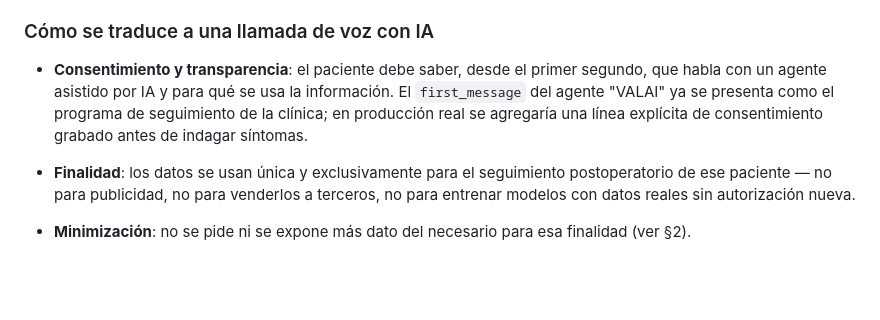
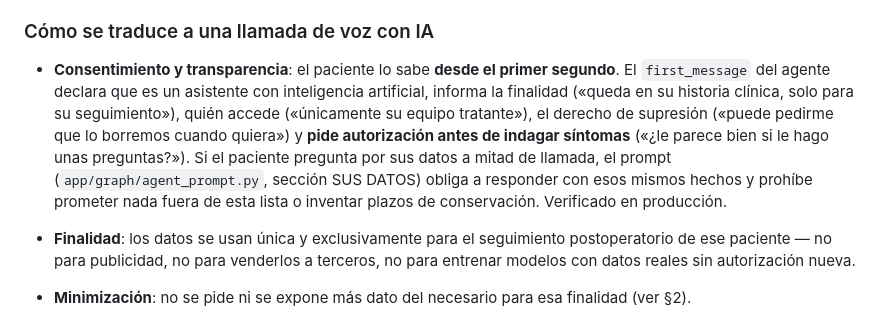
Before and after one commit to NatoRemolina/postop-voice-agent, a Markdown page: docs/gobernanza-datos.md, the part around the change. Rendered like a GitHub page; blank space fills up the shorter version.

Commit message:
Gobernanza: el aviso de habeas data ya no es un pendiente para produccion, esta implementado y verificado

```diff
--- a/docs/gobernanza-datos.md
+++ b/docs/gobernanza-datos.md
@@ -19,11 +19,16 @@ procesa **datos sensibles** bajo la legislación colombiana:
 
 ### Cómo se traduce a una llamada de voz con IA
 
-- **Consentimiento y transparencia**: el paciente debe saber, desde el primer
-  segundo, que habla con un agente asistido por IA y para qué se usa la
-  información. El `first_message` del agente "VALAI" ya se presenta como el
-  programa de seguimiento de la clínica; en producción real se agregaría una
-  línea explícita de consentimiento grabado antes de indagar síntomas.
+- **Consentimiento y transparencia**: el paciente lo sabe **desde el primer
+  segundo**. El `first_message` del agente declara que es un asistente con
+  inteligencia artificial, informa la finalidad («queda en su historia clínica,
+  solo para su seguimiento»), quién accede («únicamente su equipo tratante»),
+  el derecho de supresión («puede pedirme que lo borremos cuando quiera») y
+  **pide autorización antes de indagar síntomas** («¿le parece bien si le hago
+  unas preguntas?»). Si el paciente pregunta por sus datos a mitad de llamada,
+  el prompt (`app/graph/agent_prompt.py`, sección SUS DATOS) obliga a responder
+  con esos mismos hechos y prohíbe prometer nada fuera de esta lista o inventar
+  plazos de conservación. Verificado en producción.
 - **Finalidad**: los datos se usan única y exclusivamente para el seguimiento
   postoperatorio de ese paciente — no para publicidad, no para venderlos a
   terceros, no para entrenar modelos con datos reales sin autorización nueva.
```
